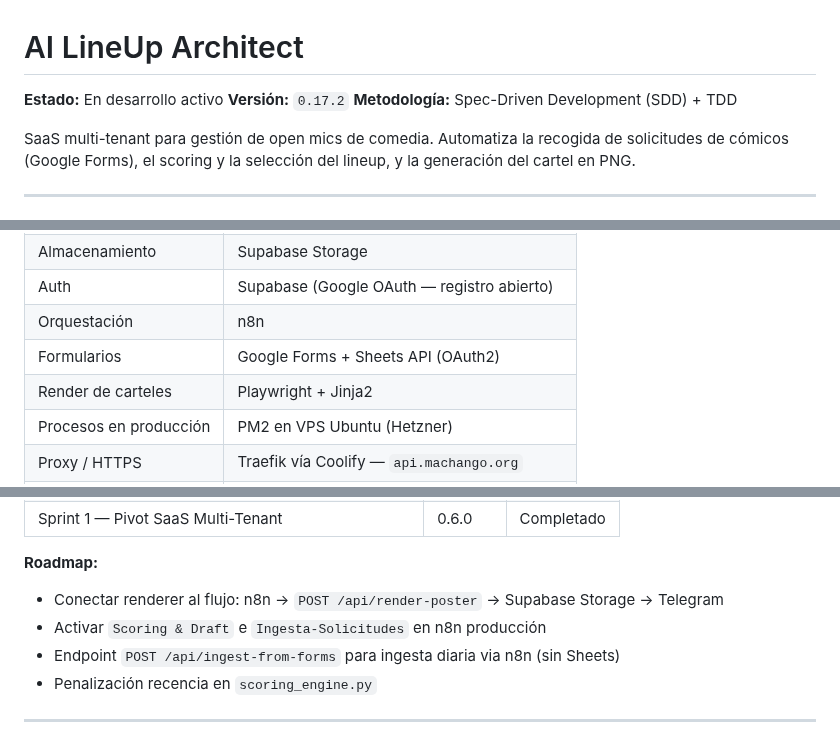
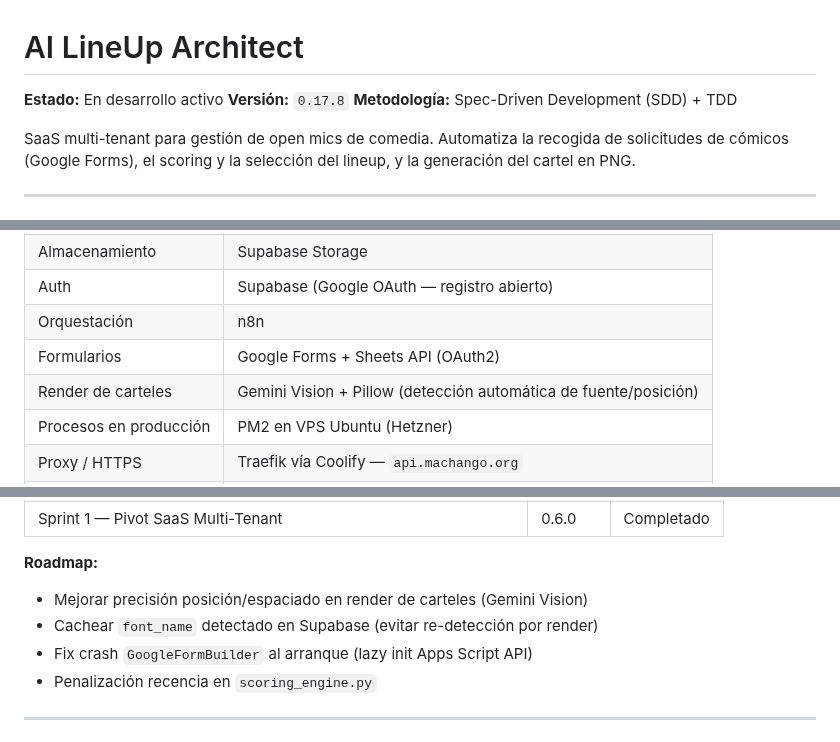
Before and after one commit to SAfonso/recova-project, a Markdown page: README.md, 3 parts joined by grey strips. Rendered like a GitHub page.

Commit message:
docs(readme): actualizar versión, stack y sprints a v0.17.8
- Versión 0.17.2 → 0.17.8
- Stack render: Playwright+Jinja2 → Gemini Vision+Pillow
- Añadidos Sprint 11 y 12 a la tabla de sprints
- Roadmap actualizado con pendientes reales
- Tests: mencionado poster detector

Co-Authored-By: Claude Sonnet 4.6 <noreply@anthropic.com>

```diff
--- a/README.md
+++ b/README.md
@@ -1,7 +1,7 @@
 # AI LineUp Architect
 
 **Estado:** En desarrollo activo
-**Versión:** `0.17.2`
+**Versión:** `0.17.8`
 **Metodología:** Spec-Driven Development (SDD) + TDD
 
 SaaS multi-tenant para gestión de open mics de comedia. Automatiza la recogida de solicitudes de cómicos (Google Forms), el scoring y la selección del lineup, y la generación del cartel en PNG.
@@ -106,7 +106,7 @@ flowchart TD
 | Auth | Supabase (Google OAuth — registro abierto) |
 | Orquestación | n8n |
 | Formularios | Google Forms + Sheets API (OAuth2) |
-| Render de carteles | Playwright + Jinja2 |
+| Render de carteles | Gemini Vision + Pillow (detección automática de fuente/posición) |
 | Procesos en producción | PM2 en VPS Ubuntu (Hetzner) |
 | Proxy / HTTPS | Traefik vía Coolify — `api.machango.org` |
 | Bot Telegram | `@ailineup_bot` (n8n + Gemini 2.5 Flash) |
@@ -188,9 +190,9 @@ cd frontend && npm install && npm run dev
 | Sprint 1 — Pivot SaaS Multi-Tenant | 0.6.0 | Completado |
 
 **Roadmap:**
-- Conectar renderer al flujo: n8n → `POST /api/render-poster` → Supabase Storage → Telegram
-- Activar `Scoring & Draft` e `Ingesta-Solicitudes` en n8n producción
-- Endpoint `POST /api/ingest-from-forms` para ingesta diaria via n8n (sin Sheets)
+- Mejorar precisión posición/espaciado en render de carteles (Gemini Vision)
+- Cachear `font_name` detectado en Supabase (evitar re-detección por render)
+- Fix crash `GoogleFormBuilder` al arranque (lazy init Apps Script API)
 - Penalización recencia en `scoring_engine.py`
 
 ---
```
Also changed, not shown: other parts of README.md (+3 -1 lines).
